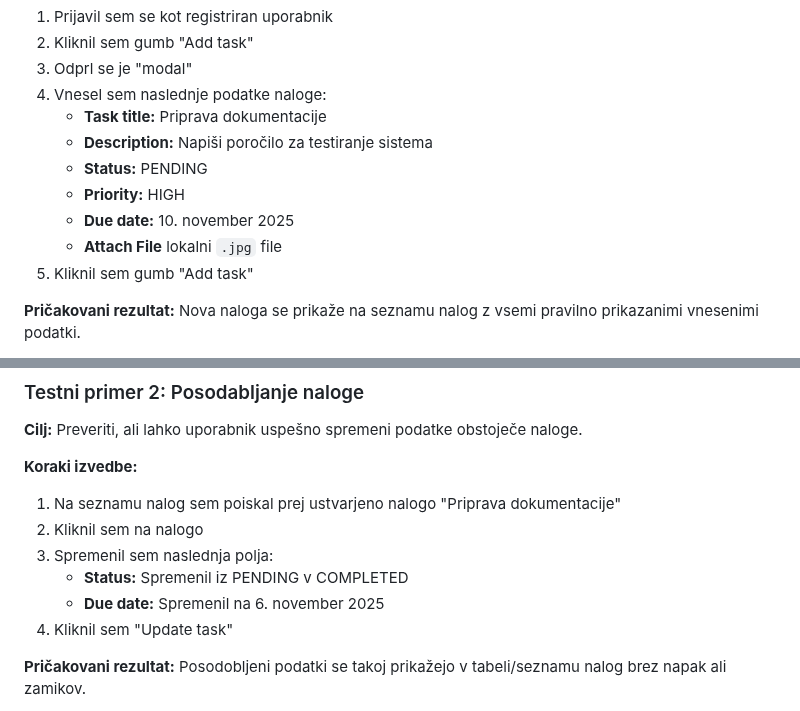
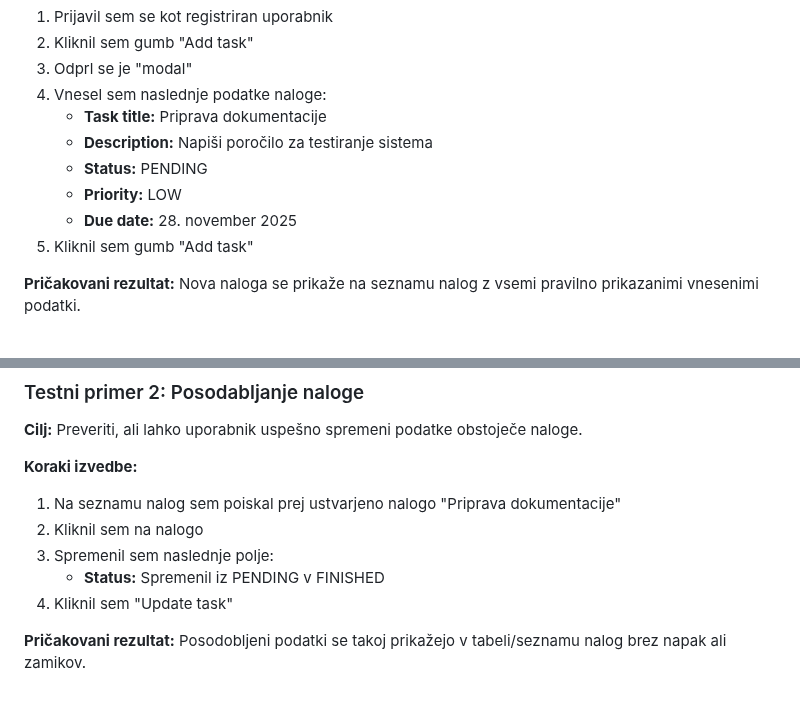
Before and after one commit to Gjoce/To-do-application, a Markdown page: TESTCASES.md, 2 parts joined by grey strips. Drawn GitHub-style.

Commit message:
System test

```diff
--- a/TESTCASES.md
+++ b/TESTCASES.md
@@ -34,9 +34,8 @@ Ta dokument predstavlja rezultate ročnega funkcionalnega testiranja, izvedenega
     - **Task title:** Priprava dokumentacije
     - **Description:** Napiši poročilo za testiranje sistema
     - **Status:** PENDING
-    - **Priority:** HIGH
-    - **Due date:** 10. november 2025
-    - **Attach File** lokalni `.jpg` file
+    - **Priority:** LOW
+    - **Due date:** 28. november 2025
 5. Kliknil sem gumb "Add task"
 
 **Pričakovani rezultat:** Nova naloga se prikaže na seznamu nalog z vsemi pravilno prikazanimi vnesenimi podatki.
@@ -55,9 +54,8 @@ Ta dokument predstavlja rezultate ročnega funkcionalnega testiranja, izvedenega
 
 1. Na seznamu nalog sem poiskal prej ustvarjeno nalogo "Priprava dokumentacije"
 2. Kliknil sem na nalogo
-3. Spremenil sem naslednja polja:
-    - **Status:** Spremenil iz PENDING v COMPLETED
-    - **Due date:** Spremenil na 6. november 2025
+3. Spremenil sem naslednje polje:
+    - **Status:** Spremenil iz PENDING v FINISHED
 4. Kliknil sem "Update task"
 
 **Pričakovani rezultat:** Posodobljeni podatki se takoj prikažejo v tabeli/seznamu nalog brez napak ali zamikov.
```
